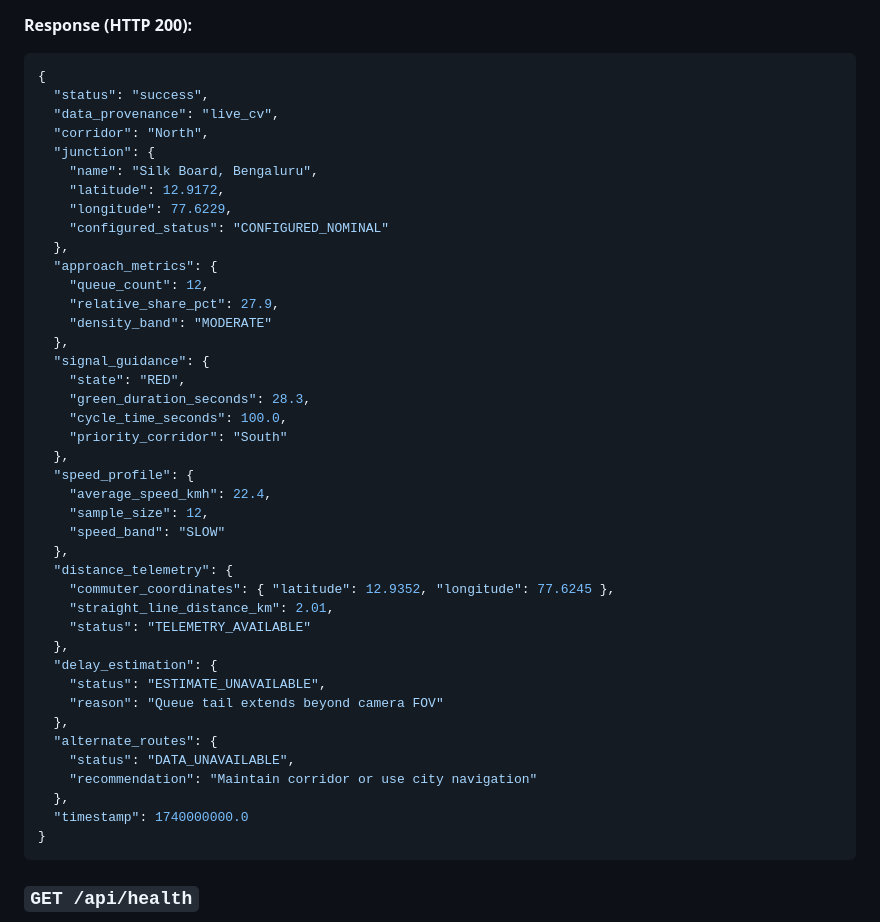
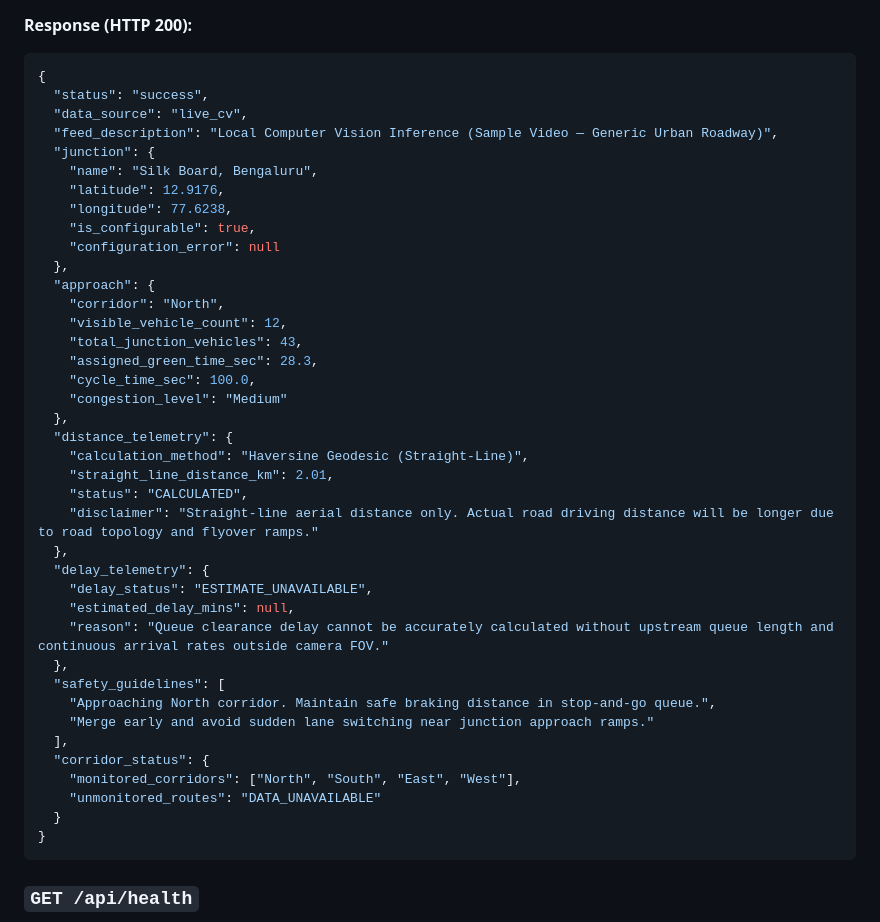
Before and after one commit to Kaushtubha/BengaluruTrafficAI, a Markdown page: README.md, the part around the change. Rendered like a GitHub page.

Commit message:
docs: align README driver advice endpoint schema with production backend response

````diff
--- a/README.md
+++ b/README.md
@@ -280,44 +280,42 @@ Commuter guidance and corridor metrics for drivers approaching the junction.
 ```json
 {
   "status": "success",
-  "data_provenance": "live_cv",
-  "corridor": "North",
+  "data_source": "live_cv",
+  "feed_description": "Local Computer Vision Inference (Sample Video — Generic Urban Roadway)",
   "junction": {
     "name": "Silk Board, Bengaluru",
-    "latitude": 12.9172,
-    "longitude": 77.6229,
-    "configured_status": "CONFIGURED_NOMINAL"
+    "latitude": 12.9176,
+    "longitude": 77.6238,
+    "is_configurable": true,
+    "configuration_error": null
   },
-  "approach_metrics": {
-    "queue_count": 12,
-    "relative_share_pct": 27.9,
-    "density_band": "MODERATE"
-  },
-  "signal_guidance": {
-    "state": "RED",
-    "green_duration_seconds": 28.3,
-    "cycle_time_seconds": 100.0,
-    "priority_corridor": "South"
-  },
-  "speed_profile": {
-    "average_speed_kmh": 22.4,
-    "sample_size": 12,
-    "speed_band": "SLOW"
+  "approach": {
+    "corridor": "North",
+    "visible_vehicle_count": 12,
+    "total_junction_vehicles": 43,
+    "assigned_green_time_sec": 28.3,
+    "cycle_time_sec": 100.0,
+    "congestion_level": "Medium"
   },
   "distance_telemetry": {
-    "commuter_coordinates": { "latitude": 12.9352, "longitude": 77.6245 },
+    "calculation_method": "Haversine Geodesic (Straight-Line)",
     "straight_line_distance_km": 2.01,
-    "status": "TELEMETRY_AVAILABLE"
+    "status": "CALCULATED",
+    "disclaimer": "Straight-line aerial distance only. Actual road driving distance will be longer due to road topology and flyover ramps."
   },
-  "delay_estimation": {
-    "status": "ESTIMATE_UNAVAILABLE",
-    "reason": "Queue tail extends beyond camera FOV"
+  "delay_telemetry": {
+    "delay_status": "ESTIMATE_UNAVAILABLE",
+    "estimated_delay_mins": null,
+    "reason": "Queue clearance delay cannot be accurately calculated without upstream queue length and continuous arrival rates outside camera FOV."
   },
-  "alternate_routes": {
-    "status": "DATA_UNAVAILABLE",
-    "recommendation": "Maintain corridor or use city navigation"
-  },
-  "timestamp": 1740000000.0
+  "safety_guidelines": [
+    "Approaching North corridor. Maintain safe braking distance in stop-and-go queue.",
+    "Merge early and avoid sudden lane switching near junction approach ramps."
+  ],
+  "corridor_status": {
+    "monitored_corridors": ["North", "South", "East", "West"],
+    "unmonitored_routes": "DATA_UNAVAILABLE"
+  }
 }
 ```
 
````
